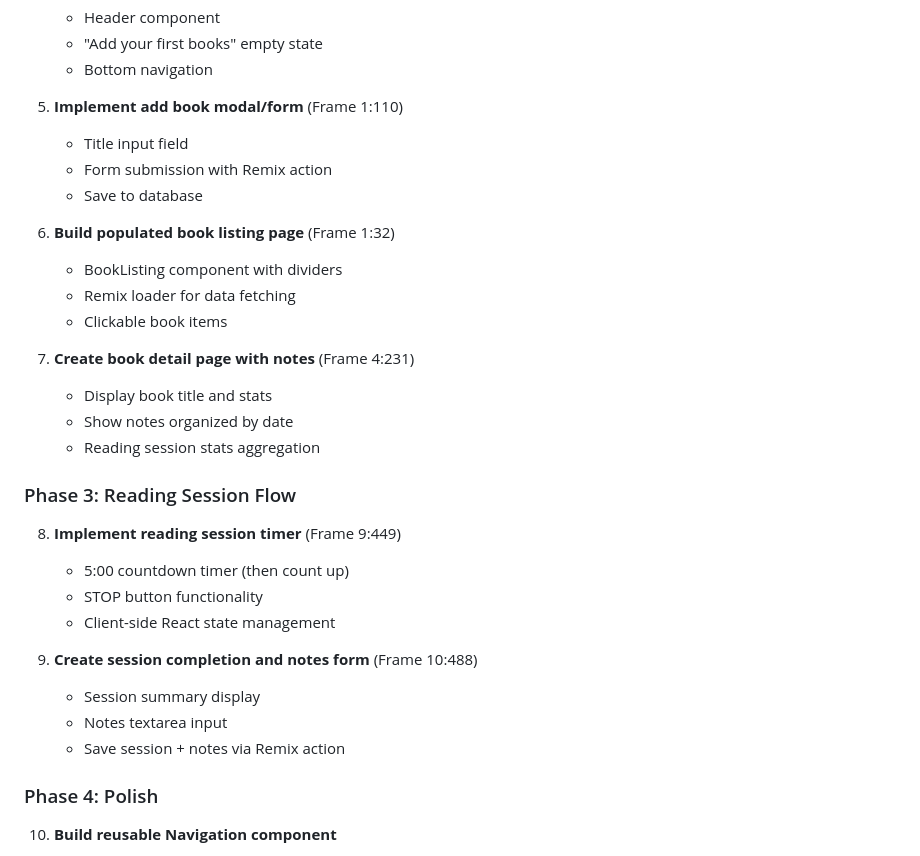
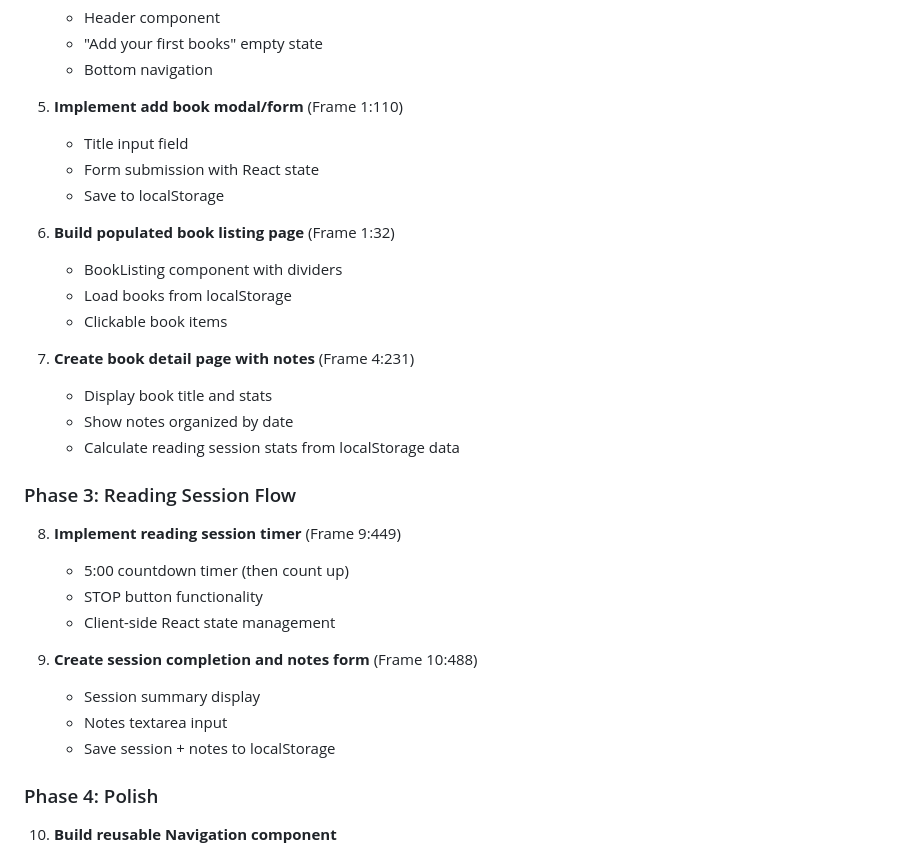
Before and after one commit to dp-lewis/figma-exp-five-pages, a Markdown page: PROJECT_PLAN.md, the part around the change printed below. Rendered like a GitHub page.

```diff
--- a/PROJECT_PLAN.md
+++ b/PROJECT_PLAN.md
@@ -44,18 +46,18 @@ Reading tracking app built with Remix + TypeScript that helps users commit to re
 
 5. **Implement add book modal/form** (Frame 1:110)
    - Title input field
-   - Form submission with Remix action
-   - Save to database
+   - Form submission with React state
+   - Save to localStorage
 
 6. **Build populated book listing page** (Frame 1:32)
    - BookListing component with dividers
-   - Remix loader for data fetching
+   - Load books from localStorage
    - Clickable book items
 
 7. **Create book detail page with notes** (Frame 4:231)
    - Display book title and stats
    - Show notes organized by date
-   - Reading session stats aggregation
+   - Calculate reading session stats from localStorage data
 
 ### Phase 3: Reading Session Flow
 8. **Implement reading session timer** (Frame 9:449)
@@ -66,7 +68,7 @@ Reading tracking app built with Remix + TypeScript that helps users commit to re
 9. **Create session completion and notes form** (Frame 10:488)
    - Session summary display
    - Notes textarea input
-   - Save session + notes via Remix action
+   - Save session + notes to localStorage
 
 ### Phase 4: Polish
 10. **Build reusable Navigation component**
```
Also changed, not shown: other parts of PROJECT_PLAN.md (+29 -18 lines).
